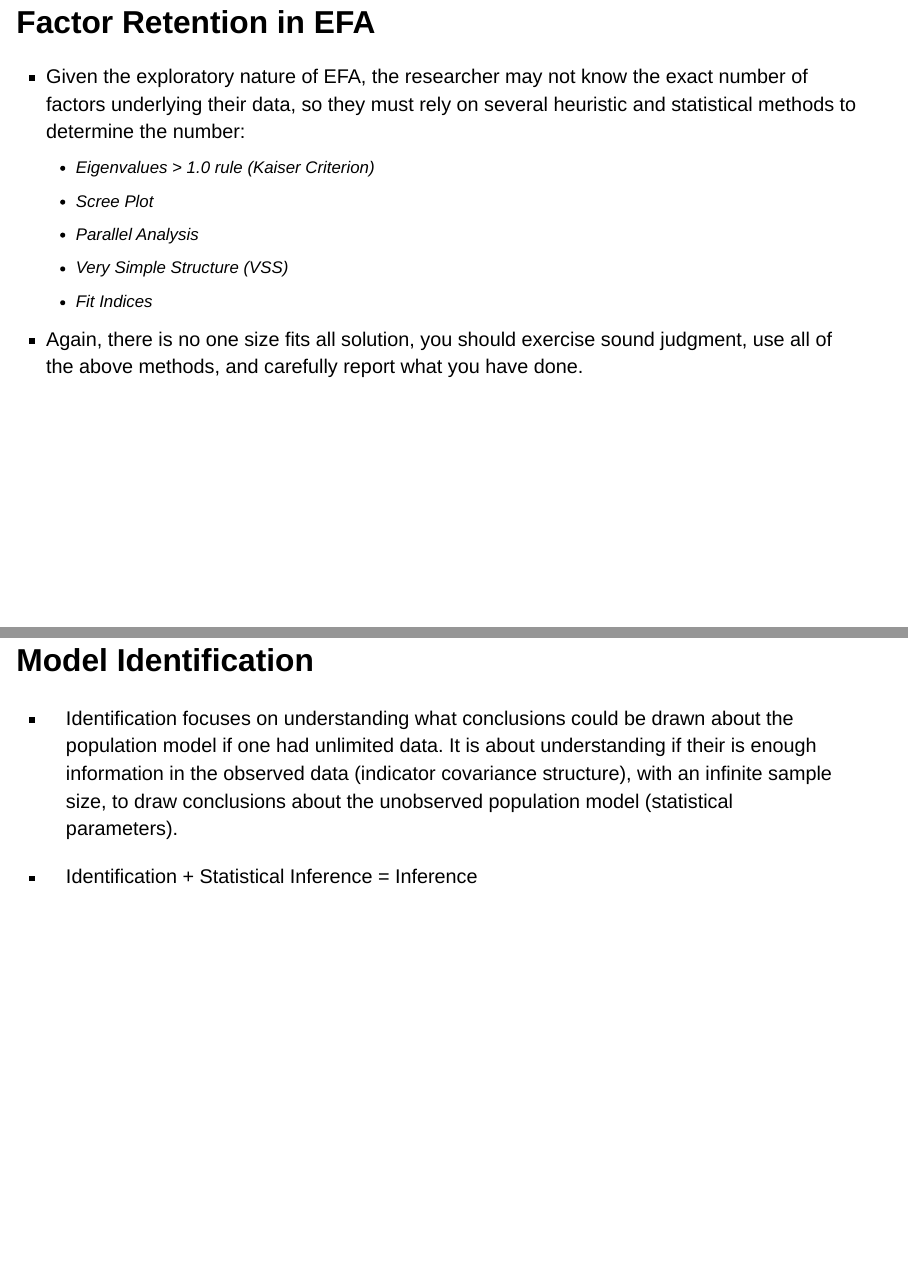
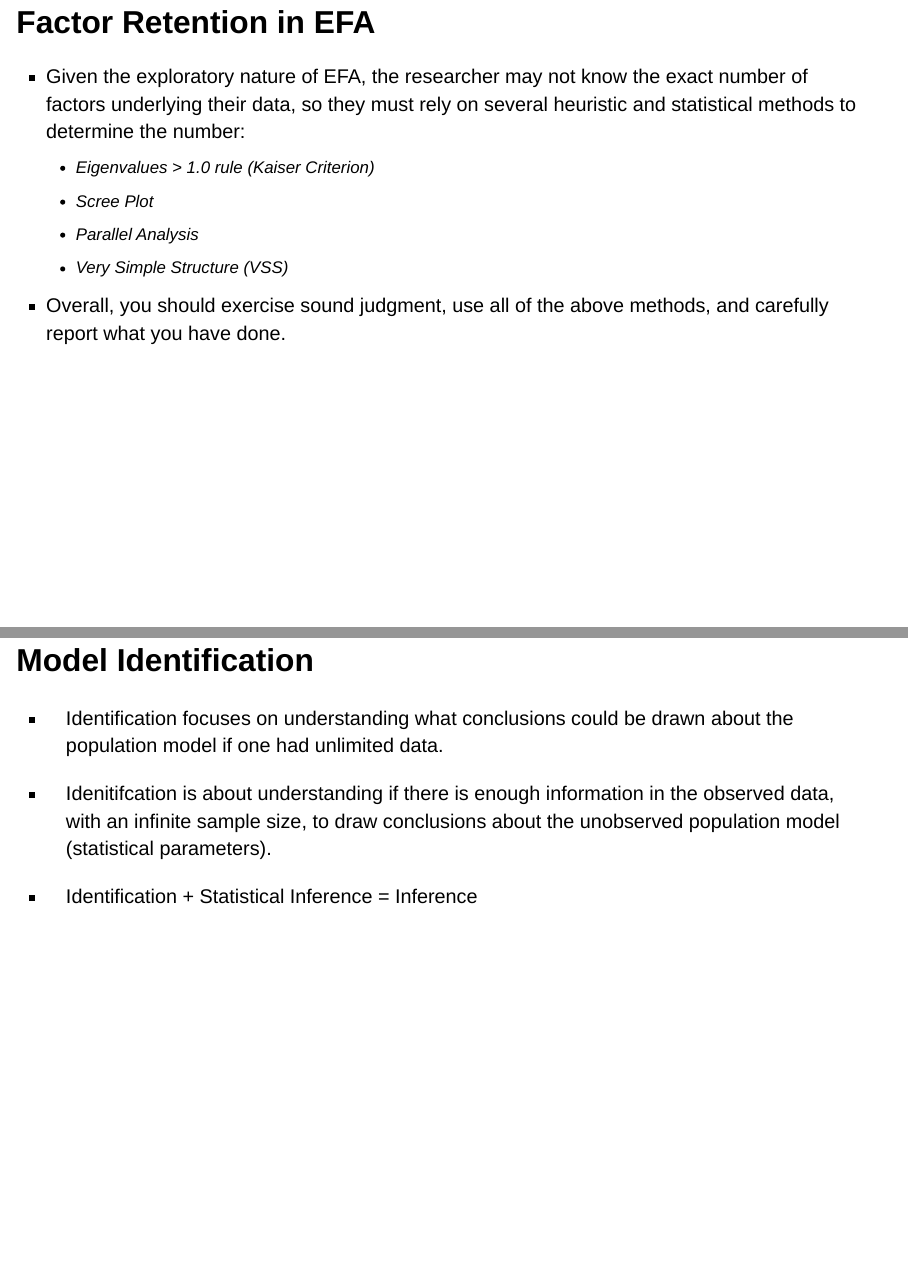
Before and after one commit to alopilato88/psychometrics, a Quarto document (materials/lectures/lecture-8-cfa-theory.qmd): pages 19 and 38 of 73 before the commit and pages 19 and 38 of 75 after it, joined at a grey line. Rendered offline with R 4.5, knitr and Pandoc in place of Quarto, with nearby package versions; drawn as Slidy slides in place of the format the file asks for; code that draws random numbers runs with fixed seeds of ours.

Commit message:
Changes to lecture 8

````diff
--- a/materials/lectures/lecture-8-cfa-theory.qmd
+++ b/materials/lectures/lecture-8-cfa-theory.qmd
@@ -176,9 +176,8 @@ $$\mathbf{S}=\underbrace{\mathbf{\Lambda_{x}\Phi\Lambda_{x}'}}_{\text{Communalit
   - Scree Plot
   - Parallel Analysis
   - Very Simple Structure (VSS)
-  - Fit Indices
 
-* Again, there is no one size fits all solution, you should exercise sound judgment, use all of the above methods, and carefully report what you have done.
+* Overall, you should exercise sound judgment, use all of the above methods, and carefully report what you have done.
 
 ## Factor Rotation in EFA
 
@@ -237,7 +236,7 @@ psych::fa.parallel(
 )
 ```
 
-## VSS {.scrollable}
+## Very Simple Structure {.scrollable}
 
 ```{r}
 psych::vss(
@@ -408,7 +407,9 @@ $$5 = 1 + x$$
 
 ## Model Identification
 
-* Identification focuses on understanding what conclusions could be drawn about the population model if one had unlimited data. It is about understanding if their is enough information in the observed data (indicator covariance structure), with an infinite sample size, to draw conclusions about the unobserved population model (statistical parameters).
+* Identification focuses on understanding what conclusions could be drawn about the population model if one had unlimited data.
+
+* Idenitifcation is about understanding if there is enough information in the observed data, with an infinite sample size, to draw conclusions about the unobserved population model (statistical parameters).
 
 * Identification + Statistical Inference = Inference
 
@@ -511,6 +514,12 @@ factor_2~~factor_3
 * Maximum Likelihood Estimation is a method of estimation that seeks to maximize (usually through iterative algorithms) to maximize the data's likelihood function (or, identically, its log likelihood function). For CFA, MLE assumes the likelihood function is multivariate normal and estimates the parameters by minimizing the following function:
 
 $$F_{ML}=\log|\mathbf{\Sigma(\Theta)}|+\text{tr}[\mathbf{S\Sigma(\Theta)^{-1}}]-\log|\mathbf{S}|-p$$
+
+## View our CFA Data {.scrollable = TRUE}
+
+```{r}
+head(cfa_data)
+```
 
 ## Estimate CFA Model {.scrollable}
 
````
Also changed, not shown: materials/lectures/lecture-8-cfa-theory.html, materials/lectures/lecture-8-cfa-theory_files/figure-revealjs/unnamed-chunk-4-1.png, materials/lectures/lecture-8-cfa-theory.qmd (4 more changed lines).
